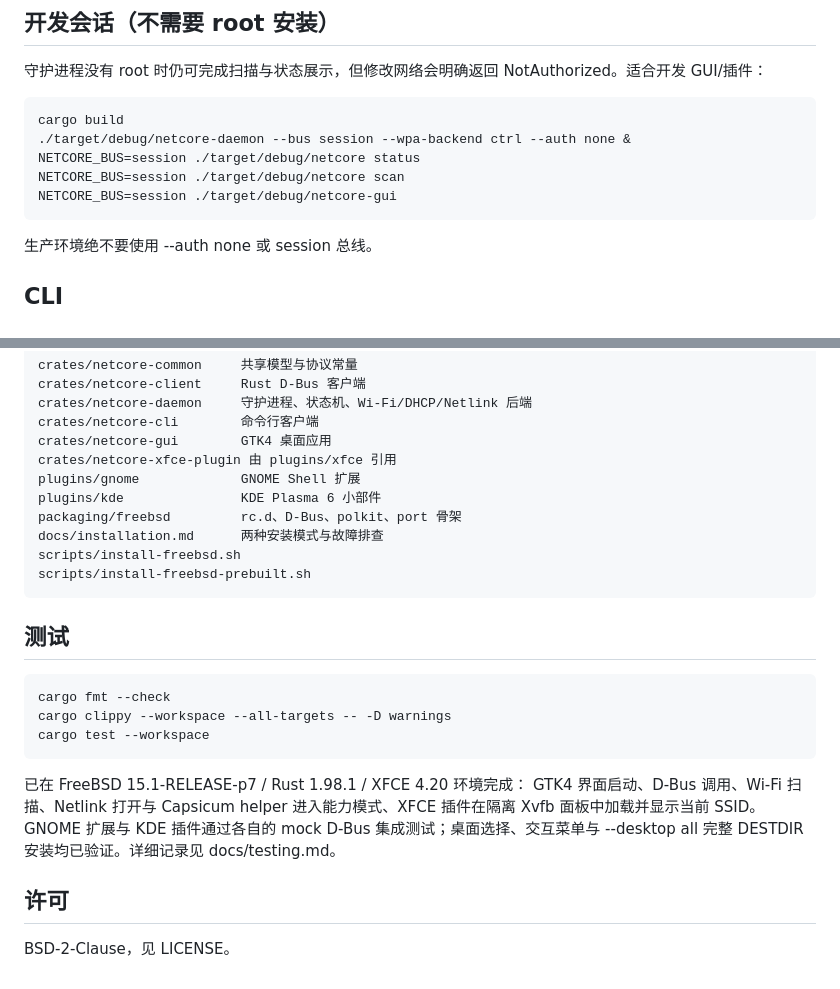
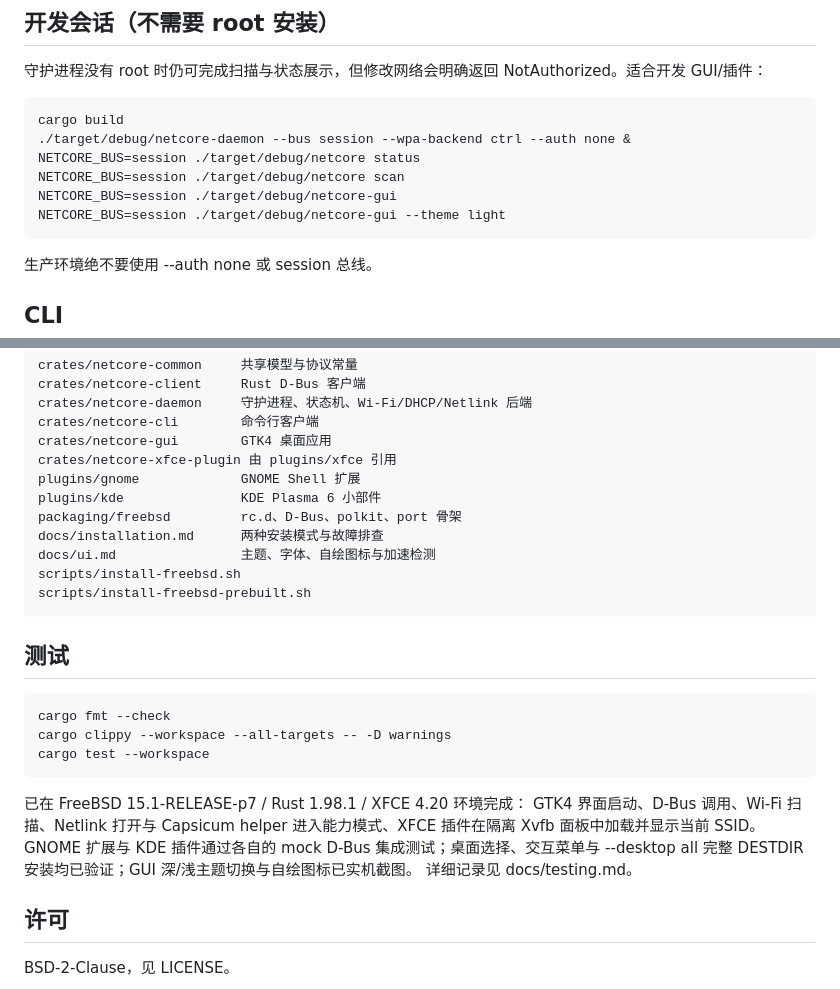
Before and after one commit to Nickhades/rs-network-freebsd, a Markdown page: README.md, 2 parts joined by grey strips. GitHub-like rendering.

Commit message:
Rework GUI with fixed themes and self-drawn icons

```diff
--- a/README.md
+++ b/README.md
@@ -107,6 +115,7 @@ NotAuthorized。适合开发 GUI/插件：
     NETCORE_BUS=session ./target/debug/netcore status
     NETCORE_BUS=session ./target/debug/netcore scan
     NETCORE_BUS=session ./target/debug/netcore-gui
+    NETCORE_BUS=session ./target/debug/netcore-gui --theme light
 
 生产环境绝不要使用 --auth none 或 session 总线。
 
@@ -194,6 +203,7 @@ NotAuthorized。适合开发 GUI/插件：
     plugins/kde               KDE Plasma 6 小部件
     packaging/freebsd         rc.d、D-Bus、polkit、port 骨架
     docs/installation.md      两种安装模式与故障排查
+    docs/ui.md                主题、字体、自绘图标与加速检测
     scripts/install-freebsd.sh
     scripts/install-freebsd-prebuilt.sh
 
@@ -207,7 +217,8 @@ NotAuthorized。适合开发 GUI/插件：
 GTK4 界面启动、D-Bus 调用、Wi-Fi 扫描、Netlink 打开与 Capsicum helper
 进入能力模式、XFCE 插件在隔离 Xvfb 面板中加载并显示当前 SSID。GNOME
 扩展与 KDE 插件通过各自的 mock D-Bus 集成测试；桌面选择、交互菜单与
---desktop all 完整 DESTDIR 安装均已验证。详细记录见 docs/testing.md。
+--desktop all 完整 DESTDIR 安装均已验证；GUI 深/浅主题切换与自绘图标已实机截图。
+详细记录见 docs/testing.md。
 
 ## 许可
 
```
Also changed, not shown: other parts of README.md (+9 -1 lines), docs/installation.md (+3 -2 lines), docs/testing.md (+27 -6 lines), docs/ui.md (added, +71 -0 lines), docs/screenshot-gui-light.png (added), docs/screenshot-gui.png, 12 other files.
